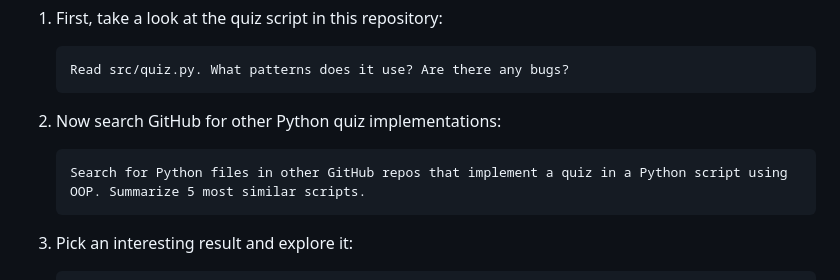
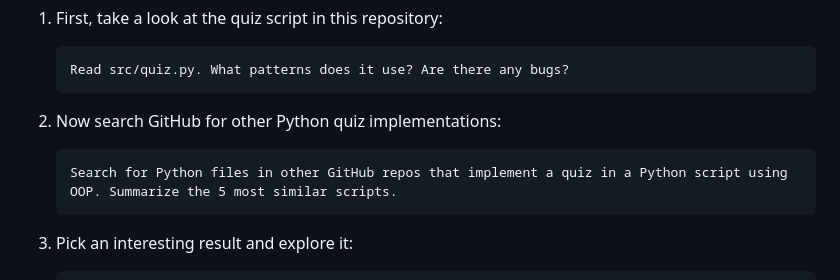
Before and after one commit to pamelafox/github-copilot-mcp-tutorial, a Markdown page: exercise2_github.md, the part around the change. GitHub-like rendering.

Commit message:
Potential fix for pull request finding
Co-authored-by: Copilot Autofix powered by AI <175728472+Copilot@users.noreply.github.com>

````diff
--- a/exercise2_github.md
+++ b/exercise2_github.md
@@ -174,7 +174,7 @@ The GitHub MCP server's `search_code` tool lets you search across **all of GitHu
 2. Now search GitHub for other Python quiz implementations:
 
    ```text
-   Search for Python files in other GitHub repos that implement a quiz in a Python script using OOP. Summarize 5 most similar scripts.
+   Search for Python files in other GitHub repos that implement a quiz in a Python script using OOP. Summarize the 5 most similar scripts.
    ```
 
 3. Pick an interesting result and explore it:
````
